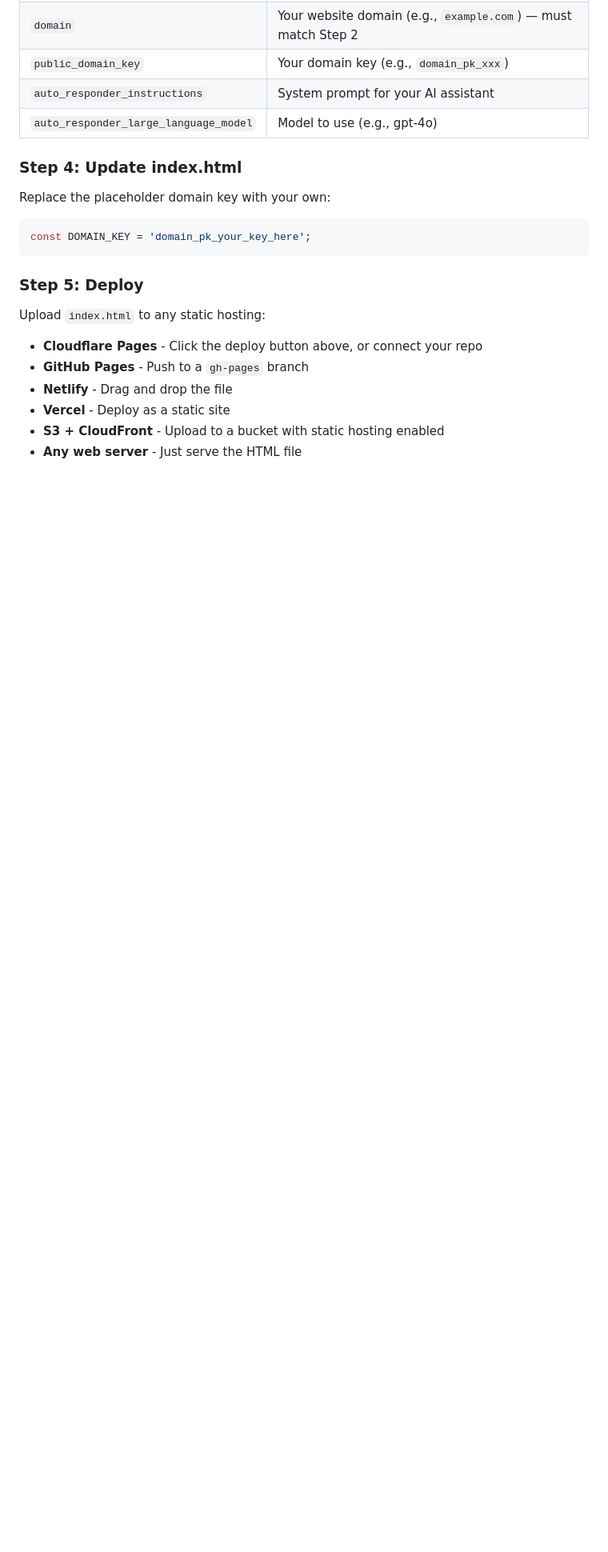
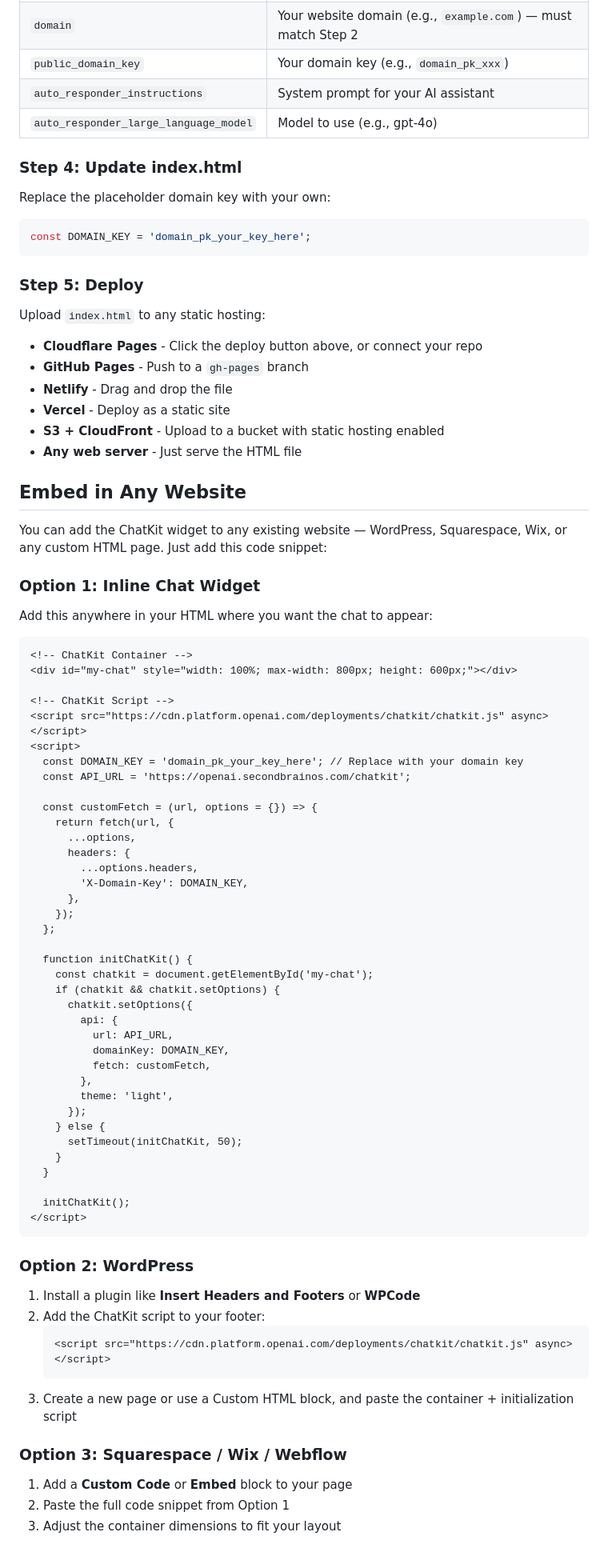
Before and after one commit to umairkamilcodes/secondbrainos-chatkit-frontend-static-html, a Markdown page: README.md, the part around one of its changes. Shown at 80% size. Drawn GitHub-style; blank space fills up the shorter version.

Commit message:
Fix Cloudflare deploy button URL and add embed instructions
- Update deploy button to point to correct repository
- Add "Embed in Any Website" section with copy-paste code snippets
- Include instructions for WordPress, Squarespace, Wix, and Webflow

Co-Authored-By: Claude Opus 4.5 <noreply@anthropic.com>

````diff
--- a/README.md
+++ b/README.md
@@ -57,3 +57,67 @@ Upload `index.html` to any static hosting:
 - **Vercel** - Deploy as a static site
 - **S3 + CloudFront** - Upload to a bucket with static hosting enabled
 - **Any web server** - Just serve the HTML file
+
+## Embed in Any Website
+
+You can add the ChatKit widget to any existing website — WordPress, Squarespace, Wix, or any custom HTML page. Just add this code snippet:
+
+### Option 1: Inline Chat Widget
+
+Add this anywhere in your HTML where you want the chat to appear:
+
+```html
+<!-- ChatKit Container -->
+<div id="my-chat" style="width: 100%; max-width: 800px; height: 600px;"></div>
+
+<!-- ChatKit Script -->
+<script src="https://cdn.platform.openai.com/deployments/chatkit/chatkit.js" async></script>
+<script>
+  const DOMAIN_KEY = 'domain_pk_your_key_here'; // Replace with your domain key
+  const API_URL = 'https://openai.secondbrainos.com/chatkit';
+
+  const customFetch = (url, options = {}) => {
+    return fetch(url, {
+      ...options,
+      headers: {
+        ...options.headers,
+        'X-Domain-Key': DOMAIN_KEY,
+      },
+    });
+  };
+
+  function initChatKit() {
+    const chatkit = document.getElementById('my-chat');
+    if (chatkit && chatkit.setOptions) {
+      chatkit.setOptions({
+        api: {
+          url: API_URL,
+          domainKey: DOMAIN_KEY,
+          fetch: customFetch,
+        },
+        theme: 'light',
+      });
+    } else {
+      setTimeout(initChatKit, 50);
+    }
+  }
+
+  initChatKit();
+</script>
+```
+
+### Option 2: WordPress
+
+1. Install a plugin like **Insert Headers and Footers** or **WPCode**
+2. Add the ChatKit script to your footer:
+   ```html
+   <script src="https://cdn.platform.openai.com/deployments/chatkit/chatkit.js" async></script>
+   ```
+3. Create a new page or use a Custom HTML block, and paste the container + initialization script
+
+### Option 3: Squarespace / Wix / Webflow
+
+1. Add a **Custom Code** or **Embed** block to your page
+2. Paste the full code snippet from Option 1
+3. Adjust the container dimensions to fit your layout
+
````
Also changed, not shown: other parts of README.md (+17 -1 lines).
